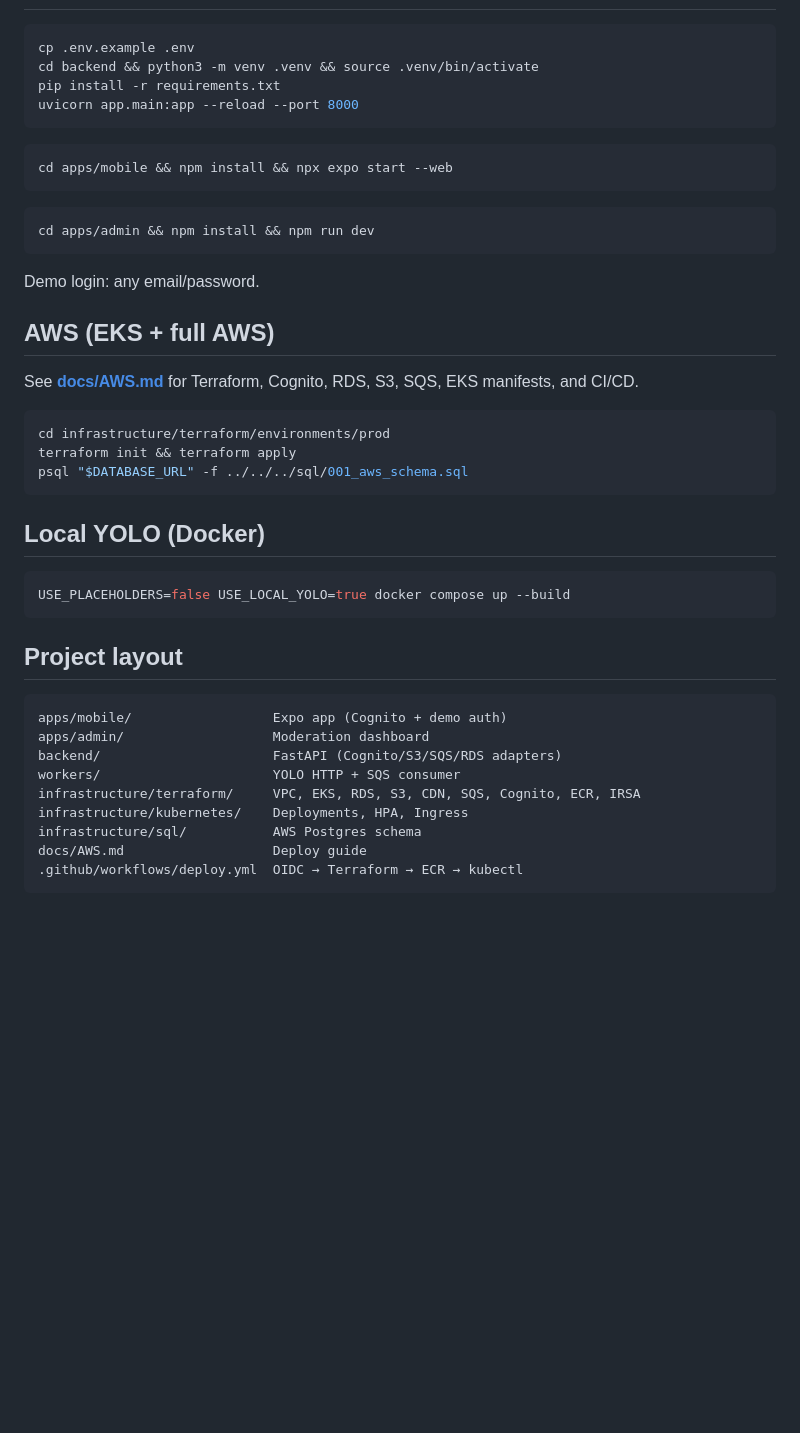
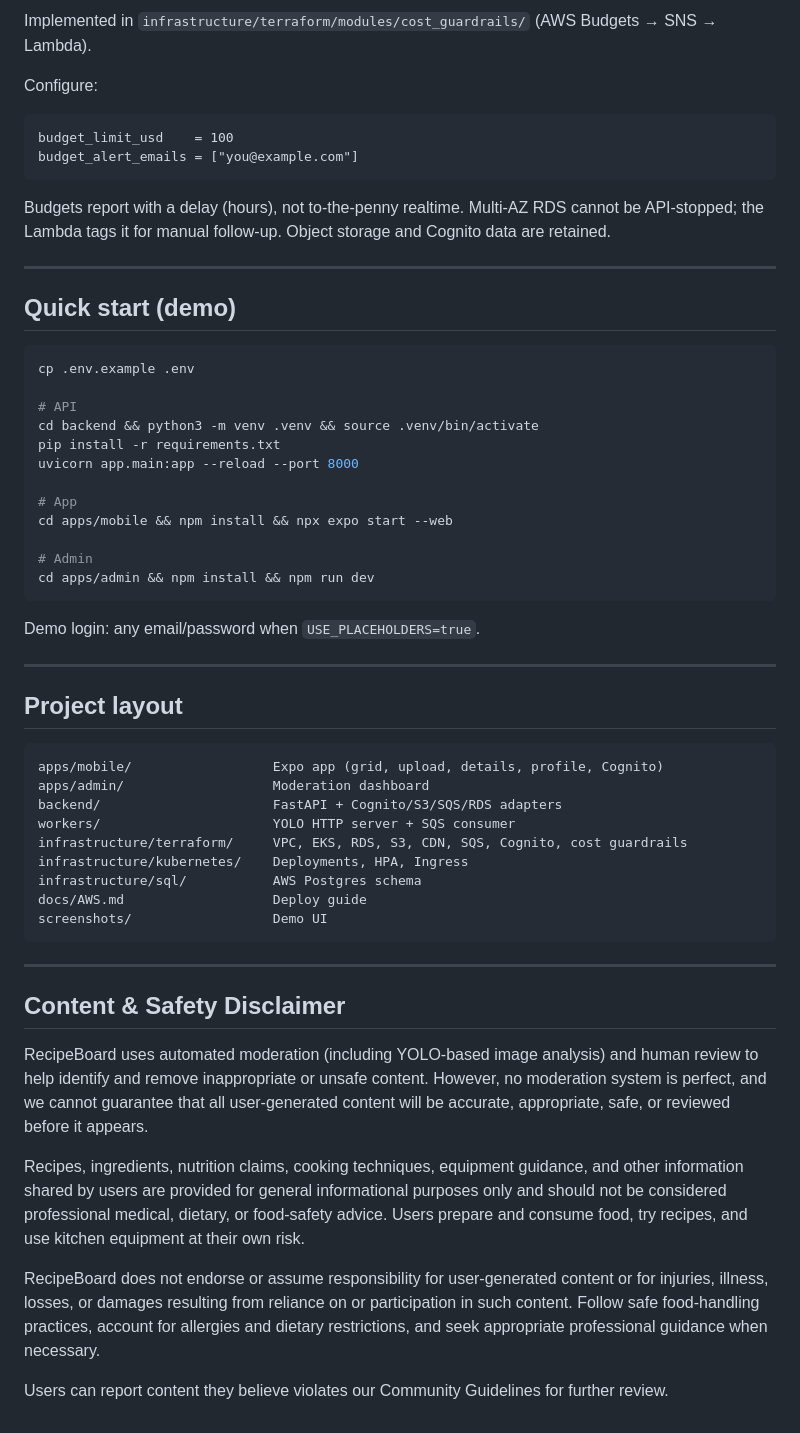
Before and after one commit to alex-rahi/FreshEats, a Markdown page: README.md, the part around one of its changes. Drawn GitHub-style; blank space fills up the shorter version.

````diff
--- a/README.md
+++ b/README.md
@@ -24,47 +110,59 @@ Grid cards: **image · title · username · like count · comment count**.
+Implemented in `infrastructure/terraform/modules/cost_guardrails/` (AWS Budgets → SNS → Lambda).
+
+Configure:
+
+```hcl
+budget_limit_usd    = 100
+budget_alert_emails = ["you@example.com"]
+```
+
+Budgets report with a delay (hours), not to-the-penny realtime. Multi-AZ RDS cannot be API-stopped; the Lambda tags it for manual follow-up. Object storage and Cognito data are retained.
+
+---
+
+## Quick start (demo)
 
 ```bash
 cp .env.example .env
+
+# API
 cd backend && python3 -m venv .venv && source .venv/bin/activate
 pip install -r requirements.txt
 uvicorn app.main:app --reload --port 8000
-```
 
-```bash
+# App
 cd apps/mobile && npm install && npx expo start --web
-```
 
-```bash
+# Admin
 cd apps/admin && npm install && npm run dev
 ```
 
-Demo login: any email/password.
+Demo login: any email/password when `USE_PLACEHOLDERS=true`.
 
-## AWS (EKS + full AWS)
-
-See **[docs/AWS.md](docs/AWS.md)** for Terraform, Cognito, RDS, S3, SQS, EKS manifests, and CI/CD.
-
-```bash
-cd infrastructure/terraform/environments/prod
-terraform init && terraform apply
-psql "$DATABASE_URL" -f ../../../sql/001_aws_schema.sql
-```
-
-## Local YOLO (Docker)
-
-```bash
-USE_PLACEHOLDERS=false USE_LOCAL_YOLO=true docker compose up --build
-```
+---
 
 ## Project layout
 
 ```
-apps/mobile/                  Expo app (Cognito + demo auth)
+apps/mobile/                  Expo app (grid, upload, details, profile, Cognito)
 apps/admin/                   Moderation dashboard
-backend/                      FastAPI (Cognito/S3/SQS/RDS adapters)
-workers/                      YOLO HTTP + SQS consumer
-infrastructure/terraform/     VPC, EKS, RDS, S3, CDN, SQS, Cognito, ECR, IRSA
+backend/                      FastAPI + Cognito/S3/SQS/RDS adapters
+workers/                      YOLO HTTP server + SQS consumer
+infrastructure/terraform/     VPC, EKS, RDS, S3, CDN, SQS, Cognito, cost guardrails
 infrastructure/kubernetes/    Deployments, HPA, Ingress
 infrastructure/sql/           AWS Postgres schema
 docs/AWS.md                   Deploy guide
-.github/workflows/deploy.yml  OIDC → Terraform → ECR → kubectl
+screenshots/                  Demo UI
 ```
+
+---
+
+## Content & Safety Disclaimer
+
+RecipeBoard uses automated moderation (including YOLO-based image analysis) and human review to help identify and remove inappropriate or unsafe content. However, no moderation system is perfect, and we cannot guarantee that all user-generated content will be accurate, appropriate, safe, or reviewed before it appears.
+
+Recipes, ingredients, nutrition claims, cooking techniques, equipment guidance, and other information shared by users are provided for general informational purposes only and should not be considered professional medical, dietary, or food-safety advice. Users prepare and consume food, try recipes, and use kitchen equipment at their own risk.
+
+RecipeBoard does not endorse or assume responsibility for user-generated content or for injuries, illness, losses, or damages resulting from reliance on or participation in such content. Follow safe food-handling practices, account for allergies and dietary restrictions, and seek appropriate professional guidance when necessary.
+
+Users can report content they believe violates our Community Guidelines for further review.
````
Also changed, not shown: other parts of README.md (+103 -17 lines), screenshots/recipeboard-grid.png (added), 11 other files.
